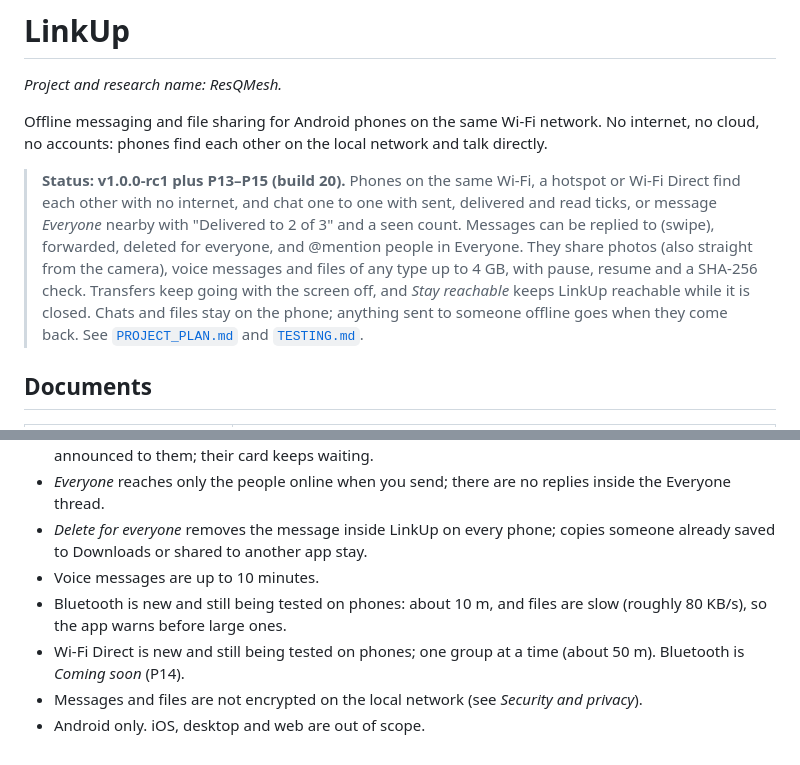
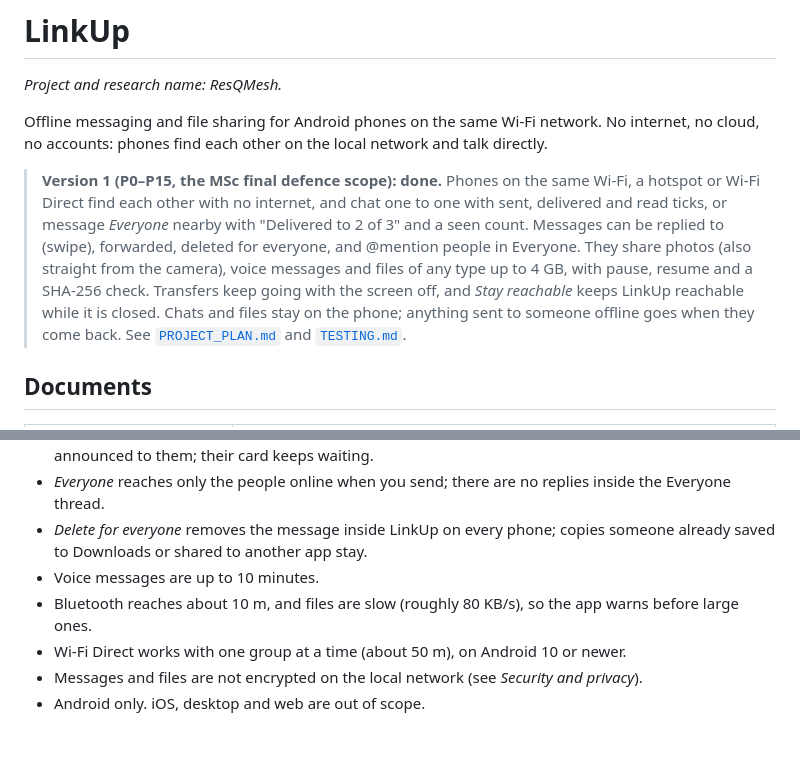
Before and after one commit to Miskat-SE/LinkUp-Offline-Chat, a Markdown page: README.md, 2 parts joined by grey strips. GitHub-like rendering.

```diff
--- a/README.md
+++ b/README.md
@@ -4,7 +4,7 @@
 
 Offline messaging and file sharing for Android phones on the same Wi-Fi network. No internet, no cloud, no accounts: phones find each other on the local network and talk directly.
 
-> **Status: v1.0.0-rc1 plus P13–P15 (build 20).** Phones on the same Wi-Fi, a hotspot or Wi-Fi Direct find each other with no internet, and chat one to one with sent, delivered and read ticks, or message *Everyone* nearby with "Delivered to 2 of 3" and a seen count. Messages can be replied to (swipe), forwarded, deleted for everyone, and @mention people in Everyone. They share photos (also straight from the camera), voice messages and files of any type up to 4 GB, with pause, resume and a SHA-256 check. Transfers keep going with the screen off, and *Stay reachable* keeps LinkUp reachable while it is closed. Chats and files stay on the phone; anything sent to someone offline goes when they come back. See [`PROJECT_PLAN.md`](PROJECT_PLAN.md) and [`TESTING.md`](TESTING.md).
+> **Version 1 (P0–P15, the MSc final defence scope): done.** Phones on the same Wi-Fi, a hotspot or Wi-Fi Direct find each other with no internet, and chat one to one with sent, delivered and read ticks, or message *Everyone* nearby with "Delivered to 2 of 3" and a seen count. Messages can be replied to (swipe), forwarded, deleted for everyone, and @mention people in Everyone. They share photos (also straight from the camera), voice messages and files of any type up to 4 GB, with pause, resume and a SHA-256 check. Transfers keep going with the screen off, and *Stay reachable* keeps LinkUp reachable while it is closed. Chats and files stay on the phone; anything sent to someone offline goes when they come back. See [`PROJECT_PLAN.md`](PROJECT_PLAN.md) and [`TESTING.md`](TESTING.md).
 
 ## Documents
 
@@ -94,7 +94,7 @@ Some routers, especially guest networks and hotel or office Wi-Fi, block phones
 - *Everyone* reaches only the people online when you send; there are no replies inside the Everyone thread.
 - *Delete for everyone* removes the message inside LinkUp on every phone; copies someone already saved to Downloads or shared to another app stay.
 - Voice messages are up to 10 minutes.
-- Bluetooth is new and still being tested on phones: about 10 m, and files are slow (roughly 80 KB/s), so the app warns before large ones.
-- Wi-Fi Direct is new and still being tested on phones; one group at a time (about 50 m). Bluetooth is *Coming soon* (P14).
+- Bluetooth reaches about 10 m, and files are slow (roughly 80 KB/s), so the app warns before large ones.
+- Wi-Fi Direct works with one group at a time (about 50 m), on Android 10 or newer.
 - Messages and files are not encrypted on the local network (see *Security and privacy*).
 - Android only. iOS, desktop and web are out of scope.
```
Also changed, not shown: PROJECT_PLAN.md (+28 -19 lines), TESTING.md (+4 -0 lines).
